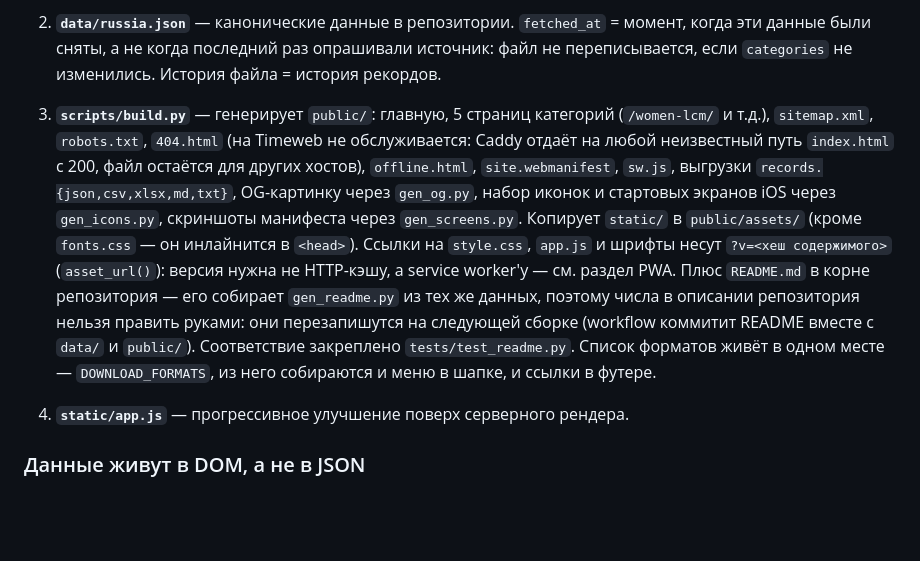
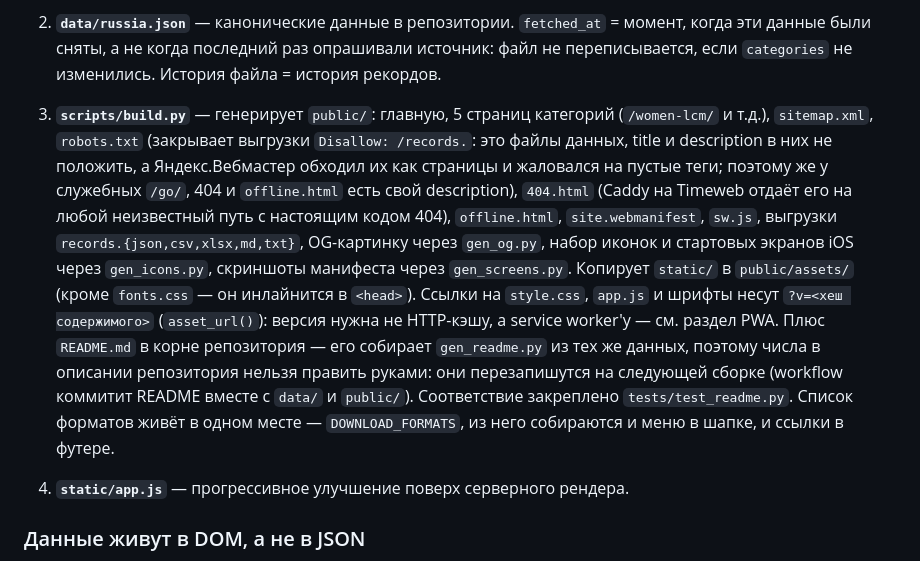
Before and after one commit to borozdov/russwimming-records, a Markdown page: CLAUDE.md, the part around the change. Drawn GitHub-style; blank space fills up the shorter version.

Commit message:
docs: 404 is served for real on Timeweb; note robots.txt exports rule

```diff
--- a/CLAUDE.md
+++ b/CLAUDE.md
@@ -38,7 +38,7 @@ python3 -m http.server 4173 --directory public
 
 2. **`data/russia.json`** — канонические данные в репозитории. `fetched_at` = момент, когда эти данные были сняты, а не когда последний раз опрашивали источник: файл не переписывается, если `categories` не изменились. История файла = история рекордов.
 
-3. **`scripts/build.py`** — генерирует `public/`: главную, 5 страниц категорий (`/women-lcm/` и т.д.), `sitemap.xml`, `robots.txt`, `404.html` (на Timeweb не обслуживается: Caddy отдаёт на любой неизвестный путь `index.html` с 200, файл остаётся для других хостов), `offline.html`, `site.webmanifest`, `sw.js`, выгрузки `records.{json,csv,xlsx,md,txt}`, OG-картинку через `gen_og.py`, набор иконок и стартовых экранов iOS через `gen_icons.py`, скриншоты манифеста через `gen_screens.py`. Копирует `static/` в `public/assets/` (кроме `fonts.css` — он инлайнится в `<head>`). Ссылки на `style.css`, `app.js` и шрифты несут `?v=<хеш содержимого>` (`asset_url()`): версия нужна не HTTP-кэшу, а service worker'у — см. раздел PWA. Плюс `README.md` в корне репозитория — его собирает `gen_readme.py` из тех же данных, поэтому числа в описании репозитория нельзя править руками: они перезапишутся на следующей сборке (workflow коммитит README вместе с `data/` и `public/`). Соответствие закреплено `tests/test_readme.py`. Список форматов живёт в одном месте — `DOWNLOAD_FORMATS`, из него собираются и меню в шапке, и ссылки в футере.
+3. **`scripts/build.py`** — генерирует `public/`: главную, 5 страниц категорий (`/women-lcm/` и т.д.), `sitemap.xml`, `robots.txt` (закрывает выгрузки `Disallow: /records.`: это файлы данных, title и description в них не положить, а Яндекс.Вебмастер обходил их как страницы и жаловался на пустые теги; поэтому же у служебных `/go/`, 404 и `offline.html` есть свой description), `404.html` (Caddy на Timeweb отдаёт его на любой неизвестный путь с настоящим кодом 404), `offline.html`, `site.webmanifest`, `sw.js`, выгрузки `records.{json,csv,xlsx,md,txt}`, OG-картинку через `gen_og.py`, набор иконок и стартовых экранов iOS через `gen_icons.py`, скриншоты манифеста через `gen_screens.py`. Копирует `static/` в `public/assets/` (кроме `fonts.css` — он инлайнится в `<head>`). Ссылки на `style.css`, `app.js` и шрифты несут `?v=<хеш содержимого>` (`asset_url()`): версия нужна не HTTP-кэшу, а service worker'у — см. раздел PWA. Плюс `README.md` в корне репозитория — его собирает `gen_readme.py` из тех же данных, поэтому числа в описании репозитория нельзя править руками: они перезапишутся на следующей сборке (workflow коммитит README вместе с `data/` и `public/`). Соответствие закреплено `tests/test_readme.py`. Список форматов живёт в одном месте — `DOWNLOAD_FORMATS`, из него собираются и меню в шапке, и ссылки в футере.
 
 4. **`static/app.js`** — прогрессивное улучшение поверх серверного рендера.
 
```
